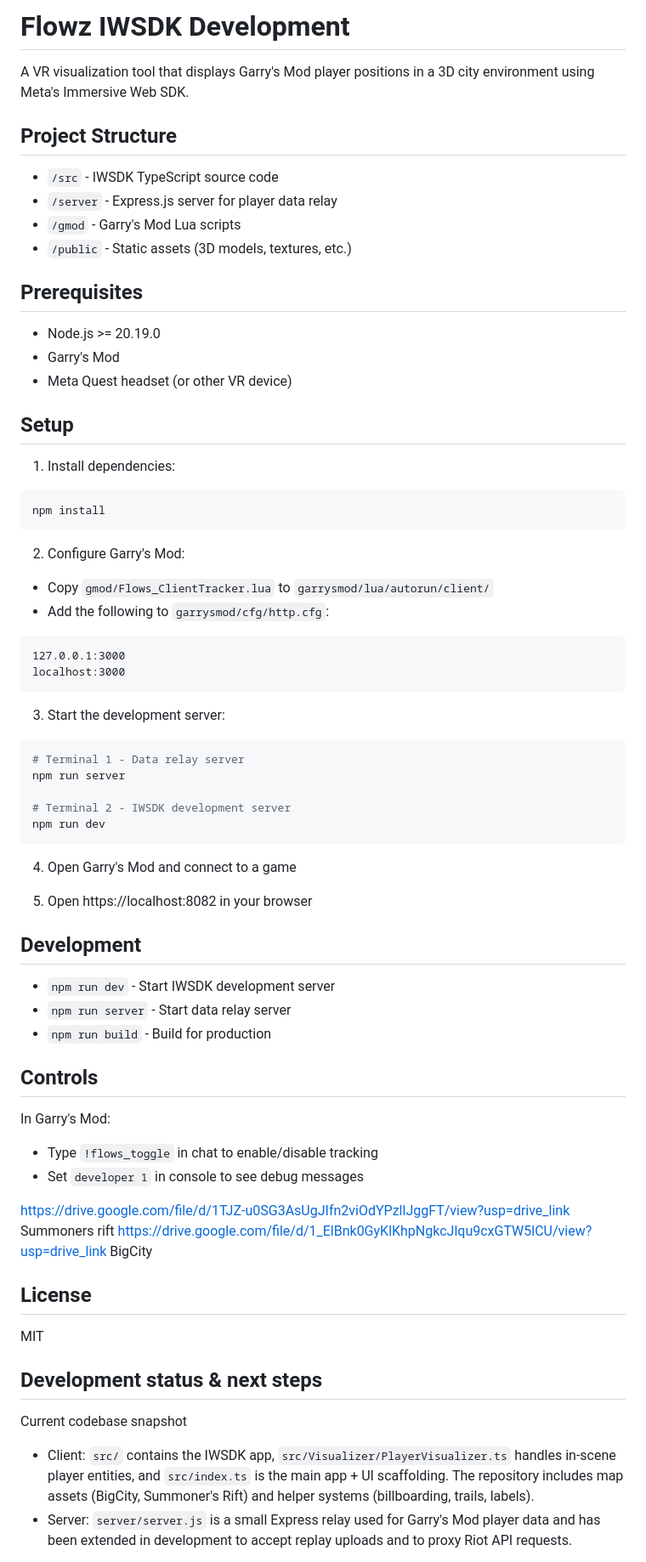
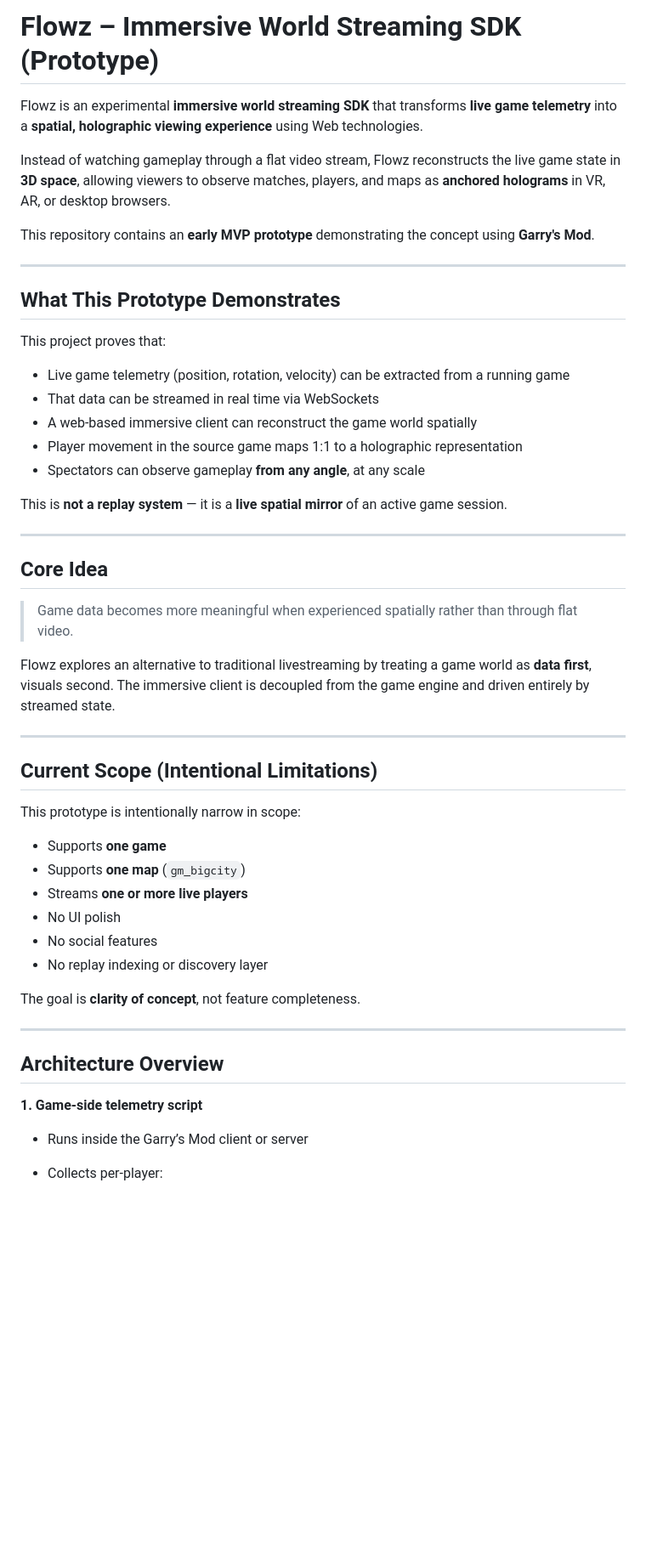
Before and after one commit to elfmanlmao-a11y/flowz-iwsdk-dev, a Markdown page: README.md, the part around one of its changes. Shown at 85% size. Rendered like a GitHub page; blank space fills up the shorter version.

Commit message:
Revise README for Flowz SDK project clarity
Updated project description and structure details in README.md.

````diff
--- a/README.md
+++ b/README.md
@@ -1,70 +1,55 @@
-# Flowz IWSDK Development
+# Flowz – Immersive World Streaming SDK (Prototype)
 
-A VR visualization tool that displays Garry's Mod player positions in a 3D city environment using Meta's Immersive Web SDK.
+Flowz is an experimental **immersive world streaming SDK** that transforms **live game telemetry** into a **spatial, holographic viewing experience** using Web technologies.
 
-## Project Structure
+Instead of watching gameplay through a flat video stream, Flowz reconstructs the live game state in **3D space**, allowing viewers to observe matches, players, and maps as **anchored holograms** in VR, AR, or desktop browsers.
 
-- `/src` - IWSDK TypeScript source code
-- `/server` - Express.js server for player data relay
-- `/gmod` - Garry's Mod Lua scripts
-- `/public` - Static assets (3D models, textures, etc.)
+This repository contains an **early MVP prototype** demonstrating the concept using **Garry's Mod**.
 
-## Prerequisites
+---
 
-- Node.js >= 20.19.0
-- Garry's Mod
-- Meta Quest headset (or other VR device)
+## What This Prototype Demonstrates
 
-## Setup
+This project proves that:
 
-1. Install dependencies:
-```bash
-npm install
-```
+* Live game telemetry (position, rotation, velocity) can be extracted from a running game
+* That data can be streamed in real time via WebSockets
+* A web-based immersive client can reconstruct the game world spatially
+* Player movement in the source game maps 1:1 to a holographic representation
+* Spectators can observe gameplay **from any angle**, at any scale
 
-2. Configure Garry's Mod:
-- Copy `gmod/Flows_ClientTracker.lua` to `garrysmod/lua/autorun/client/`
-- Add the following to `garrysmod/cfg/http.cfg`:
-```
-127.0.0.1:3000
-localhost:3000
-```
+This is **not a replay system** — it is a **live spatial mirror** of an active game session.
 
-3. Start the development server:
-```bash
-# Terminal 1 - Data relay server
-npm run server
+---
 
-# Terminal 2 - IWSDK development server
-npm run dev
-```
+## Core Idea
 
-4. Open Garry's Mod and connect to a game
+> Game data becomes more meaningful when experienced spatially rather than through flat video.
 
-5. Open https://localhost:8082 in your browser
+Flowz explores an alternative to traditional livestreaming by treating a game world as **data first**, visuals second.
+The immersive client is decoupled from the game engine and driven entirely by streamed state.
 
-## Development
+---
 
-- `npm run dev` - Start IWSDK development server
-- `npm run server` - Start data relay server
-- `npm run build` - Build for production
+## Current Scope (Intentional Limitations)
 
-## Controls
+This prototype is intentionally narrow in scope:
 
-In Garry's Mod:
-- Type `!flows_toggle` in chat to enable/disable tracking
-- Set `developer 1` in console to see debug messages
+* Supports **one game**
+* Supports **one map** (`gm_bigcity`)
+* Streams **one or more live players**
+* No UI polish
+* No social features
+* No replay indexing or discovery layer
 
-https://drive.google.com/file/d/1TJZ-u0SG3AsUgJIfn2viOdYPzllJggFT/view?usp=drive_link Summoners rift
-https://drive.google.com/file/d/1_ElBnk0GyKlKhpNgkcJlqu9cxGTW5lCU/view?usp=drive_link BigCity
+The goal is **clarity of concept**, not feature completeness.
 
-## License
+---
 
-MIT
+## Architecture Overview
 
-## Development status & next steps
+**1. Game-side telemetry script**
 
-Current codebase snapshot
-- Client: `src/` contains the IWSDK app, `src/Visualizer/PlayerVisualizer.ts` handles in-scene player entities, and `src/index.ts` is the main app + UI scaffolding. The repository includes map assets (BigCity, Summoner's Rift) and helper systems (billboarding, trails, labels).
-- Server: `server/server.js` is a small Express relay used for Garry's Mod player data and has been extended in development to accept replay uploads and to proxy Riot API requests.
+* Runs inside the Garry’s Mod client or server
+* Collects per-player:
 
````
Also changed, not shown: other parts of README.md (+65 -20 lines).
